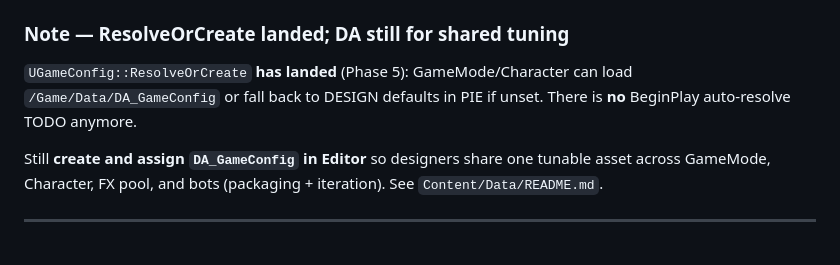
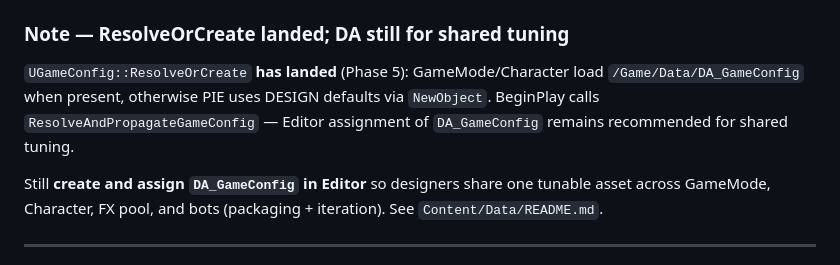
Before and after one commit to RichardGarza/night-shift-floor-37, a Markdown page: ue5-scaffold/EDITOR_DROP_IN.md, the part around the change. Rendered like a GitHub page.

Commit message:
docs: clarify ResolveAndPropagateGameConfig in EDITOR_DROP_IN
NumberTwoTesting pass — wording for ResolveAndPropagateGameConfig /
NewObject. Docs only; no Source changes.

```diff
--- a/ue5-scaffold/EDITOR_DROP_IN.md
+++ b/ue5-scaffold/EDITOR_DROP_IN.md
@@ -59,7 +59,7 @@ Same soft reference to **`DA_GameConfig`** on:
 
 ### Note — ResolveOrCreate landed; DA still for shared tuning
 
-`UGameConfig::ResolveOrCreate` **has landed** (Phase 5): GameMode/Character can load `/Game/Data/DA_GameConfig` or fall back to DESIGN defaults in PIE if unset. There is **no** BeginPlay auto-resolve TODO anymore.
+`UGameConfig::ResolveOrCreate` **has landed** (Phase 5): GameMode/Character load `/Game/Data/DA_GameConfig` when present, otherwise PIE uses DESIGN defaults via `NewObject`. BeginPlay calls `ResolveAndPropagateGameConfig` — Editor assignment of `DA_GameConfig` remains recommended for shared tuning.
 
 Still **create and assign `DA_GameConfig` in Editor** so designers share one tunable asset across GameMode, Character, FX pool, and bots (packaging + iteration). See `Content/Data/README.md`.
 
```
